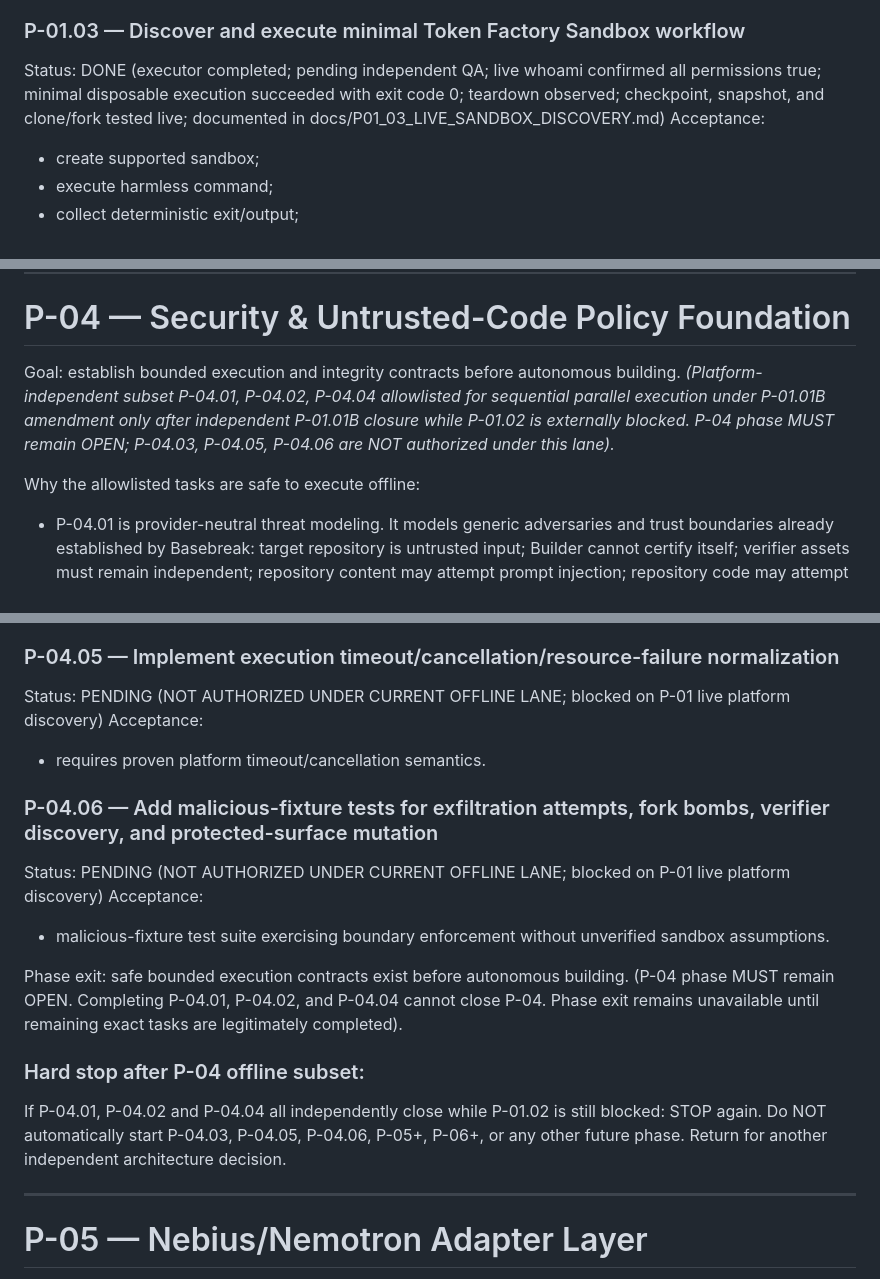
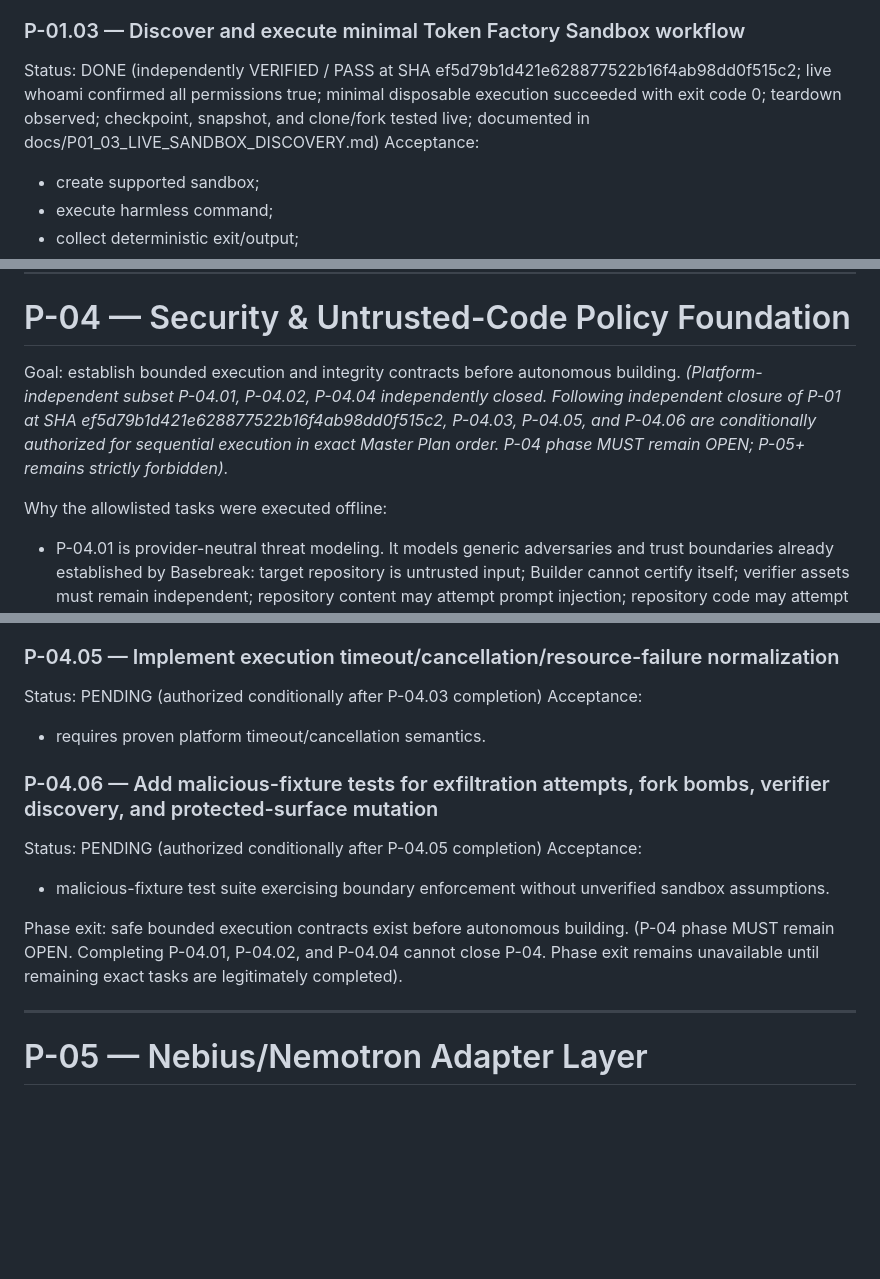
Before and after one commit to zyganali-glitch/Basebreak, a Markdown page: plans/BASEBREAK_MASTER_EXECUTION_PLAN.md, 3 parts joined by grey strips. Drawn GitHub-style; blank space fills up the shorter version.

```diff
--- a/plans/BASEBREAK_MASTER_EXECUTION_PLAN.md
+++ b/plans/BASEBREAK_MASTER_EXECUTION_PLAN.md
@@ -154,7 +154,7 @@ Acceptance:
 - no mock fallback.
 
 ### P-01.03 — Discover and execute minimal Token Factory Sandbox workflow
-Status: DONE (executor completed; pending independent QA; live whoami confirmed all permissions true; minimal disposable execution succeeded with exit code 0; teardown observed; checkpoint, snapshot, and clone/fork tested live; documented in docs/P01_03_LIVE_SANDBOX_DISCOVERY.md)
+Status: DONE (independently VERIFIED / PASS at SHA ef5d79b1d421e628877522b16f4ab98dd0f515c2; live whoami confirmed all permissions true; minimal disposable execution succeeded with exit code 0; teardown observed; checkpoint, snapshot, and clone/fork tested live; documented in docs/P01_03_LIVE_SANDBOX_DISCOVERY.md)
 Acceptance:
 - create supported sandbox;
 - execute harmless command;
@@ -266,9 +266,9 @@ P-03 phase was independently CLOSED / PASS at SHA 83eb91da3caec3d52c22c06cf19fd0
 
 # P-04 — Security & Untrusted-Code Policy Foundation
 Goal: establish bounded execution and integrity contracts before autonomous building.
-*(Platform-independent subset P-04.01, P-04.02, P-04.04 allowlisted for sequential parallel execution under P-01.01B amendment only after independent P-01.01B closure while P-01.02 is externally blocked. P-04 phase MUST remain OPEN; P-04.03, P-04.05, P-04.06 are NOT authorized under this lane).*
+*(Platform-independent subset P-04.01, P-04.02, P-04.04 independently closed. Following independent closure of P-01 at SHA ef5d79b1d421e628877522b16f4ab98dd0f515c2, P-04.03, P-04.05, and P-04.06 are conditionally authorized for sequential execution in exact Master Plan order. P-04 phase MUST remain OPEN; P-05+ remains strictly forbidden).*
 
-Why the allowlisted tasks are safe to execute offline:
+Why the allowlisted tasks were executed offline:
 - P-04.01 is provider-neutral threat modeling. It models generic adversaries and trust boundaries already established by Basebreak: target repository is untrusted input; Builder cannot certify itself; verifier assets must remain independent; repository content may attempt prompt injection; repository code may attempt secret discovery/exfiltration; generated patches may mutate protected verification/governance surfaces; logs/evidence must not persist credentials; deterministic facts have authority over model prose. It MUST NOT claim provider-specific sandbox protections.
 - P-04.02 is provider-neutral secret redaction / persistence policy. It implements deterministic: secret-shaped value redaction; forbidden durable-secret persistence rules; safe evidence/log serialization boundaries; synthetic-credential tests. It MUST NOT implement provider credential delivery/injection or claim that a specific live runtime protects secrets.
 - P-04.04 is provider-neutral repository integrity policy. It implements deterministic: protected-surface manifest contracts; normalized repository path validation; diff/change detection; protected-surface mutation rejection; traversal/symlink/path-normalization adversarial tests where relevant. It MUST NOT assume any specific sandbox filesystem API.
@@ -315,21 +316,17 @@ Acceptance:
 - no assumptions about specific sandbox filesystem APIs.
 
 ### P-04.05 — Implement execution timeout/cancellation/resource-failure normalization
-Status: PENDING (NOT AUTHORIZED UNDER CURRENT OFFLINE LANE; blocked on P-01 live platform discovery)
+Status: PENDING (authorized conditionally after P-04.03 completion)
 Acceptance:
 - requires proven platform timeout/cancellation semantics.
 
 ### P-04.06 — Add malicious-fixture tests for exfiltration attempts, fork bombs, verifier discovery, and protected-surface mutation
-Status: PENDING (NOT AUTHORIZED UNDER CURRENT OFFLINE LANE; blocked on P-01 live platform discovery)
+Status: PENDING (authorized conditionally after P-04.05 completion)
 Acceptance:
 - malicious-fixture test suite exercising boundary enforcement without unverified sandbox assumptions.
 
 Phase exit: safe bounded execution contracts exist before autonomous building.
 (P-04 phase MUST remain OPEN. Completing P-04.01, P-04.02, and P-04.04 cannot close P-04. Phase exit remains unavailable until remaining exact tasks are legitimately completed).
-
-### Hard stop after P-04 offline subset:
-If P-04.01, P-04.02 and P-04.04 all independently close while P-01.02 is still blocked:
-STOP again. Do NOT automatically start P-04.03, P-04.05, P-04.06, P-05+, P-06+, or any other future phase. Return for another independent architecture decision.
 
 ---
 
```
Also changed, not shown: other parts of plans/BASEBREAK_MASTER_EXECUTION_PLAN.md (+10 -9 lines), docs/HANDOFF.md (+17 -15 lines), docs/SECURITY_BOUNDARY.md (+11 -11 lines).
